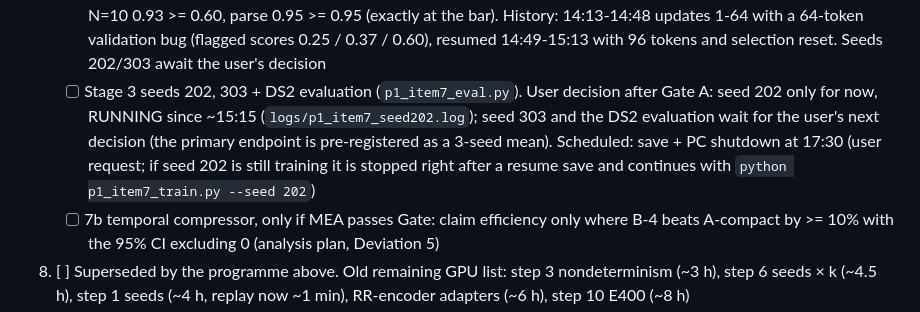
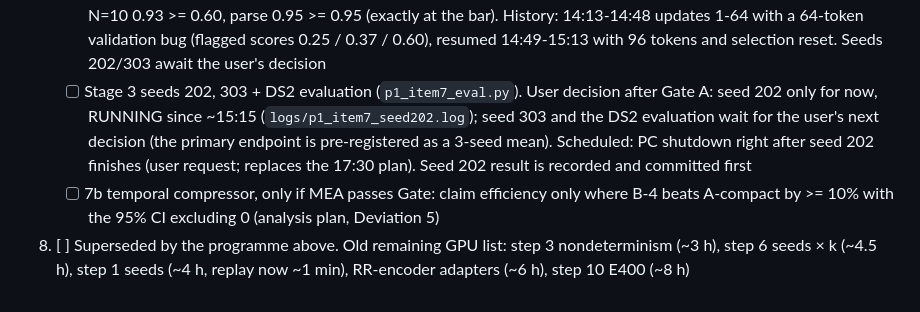
Before and after one commit to a1if/Heterogeneous-Multi-Agent-Edge-AI-for-Clinical-Decision-Support, a Markdown page: TASKS.md, the part around the change. GitHub-like rendering.

Commit message:
TASKS: shutdown after seed 202 instead of 17:30
Co-Authored-By: Claude Opus 5.5 <noreply@anthropic.com>

```diff
--- a/TASKS.md
+++ b/TASKS.md
@@ -44,7 +44,7 @@ Step 1 was stopped during its CPU-only data replay (no GPU used yet); it resumes
    - [x] `p1_item7_train.py` (grad accumulation, validation early stopping, resumable, `--smoke`) + bit-identical resume test
    - [x] Stage 1 smoke test (memory at N = 20, token norms). Smoke v2 (14:11-14:13): peak 9,519 MB at N = 20 (-38%), loss identical to full logits (3.8367 both), PASS (`results/p1_item7_smoke.json`). Run 1 (14:02-14:10): peak 15,349 MB at N = 20 (> 11,500 MB, over the 12 GB GPU), queue stopped before seed 101; init scale 61.5, unchanged after 2 updates; norms 47-71 incl. text (`results/p1_item7_smoke_run1_oom.json`). Fix (no change to the loss): logits only for the target's last T+1 positions (`logits_to_keep`; the 262k-vocab full logits cost GBs) + gradient checkpointing of the frozen LM. Smoke v2 also checks the loss matches the full-logits loss (within 1%). Seed 101 is queued behind it
    - [x] Stage 2 seed 101 + Gate A: PASS (`results/p1_item7_train_seed101.json`, best checkpoint `reasoning/checkpoints/p1_item7_mea_seed101.pt` = update 80). Val (60 held-out DS1 windows, 96-token generation): update 80 bal-acc 0.85, parse 0.95 (57/60), by N 1: 0.80, 5: 0.87, 10: 0.93, 20: 0.80; update 100 bal-acc 0.63, parse 0.85 (loss 0.62: overfitting after ~2 epochs); stopped at the 3-epoch cap (111 updates). Gate A: N=10 0.93 >= 0.60, parse 0.95 >= 0.95 (exactly at the bar). History: 14:13-14:48 updates 1-64 with a 64-token validation bug (flagged scores 0.25 / 0.37 / 0.60), resumed 14:49-15:13 with 96 tokens and selection reset. Seeds 202/303 await the user's decision
-   - [ ] Stage 3 seeds 202, 303 + DS2 evaluation (`p1_item7_eval.py`). User decision after Gate A: seed 202 only for now, RUNNING since ~15:15 (`logs/p1_item7_seed202.log`); seed 303 and the DS2 evaluation wait for the user's next decision (the primary endpoint is pre-registered as a 3-seed mean). Scheduled: save + PC shutdown at 17:30 (user request; if seed 202 is still training it is stopped right after a resume save and continues with `python p1_item7_train.py --seed 202`)
+   - [ ] Stage 3 seeds 202, 303 + DS2 evaluation (`p1_item7_eval.py`). User decision after Gate A: seed 202 only for now, RUNNING since ~15:15 (`logs/p1_item7_seed202.log`); seed 303 and the DS2 evaluation wait for the user's next decision (the primary endpoint is pre-registered as a 3-seed mean). Scheduled: PC shutdown right after seed 202 finishes (user request; replaces the 17:30 plan). Seed 202 result is recorded and committed first
    - [ ] 7b temporal compressor, only if MEA passes
 Gate: claim efficiency only where B-4 beats A-compact by >= 10% with the 95% CI excluding 0 (analysis plan, Deviation 5)
 
```
